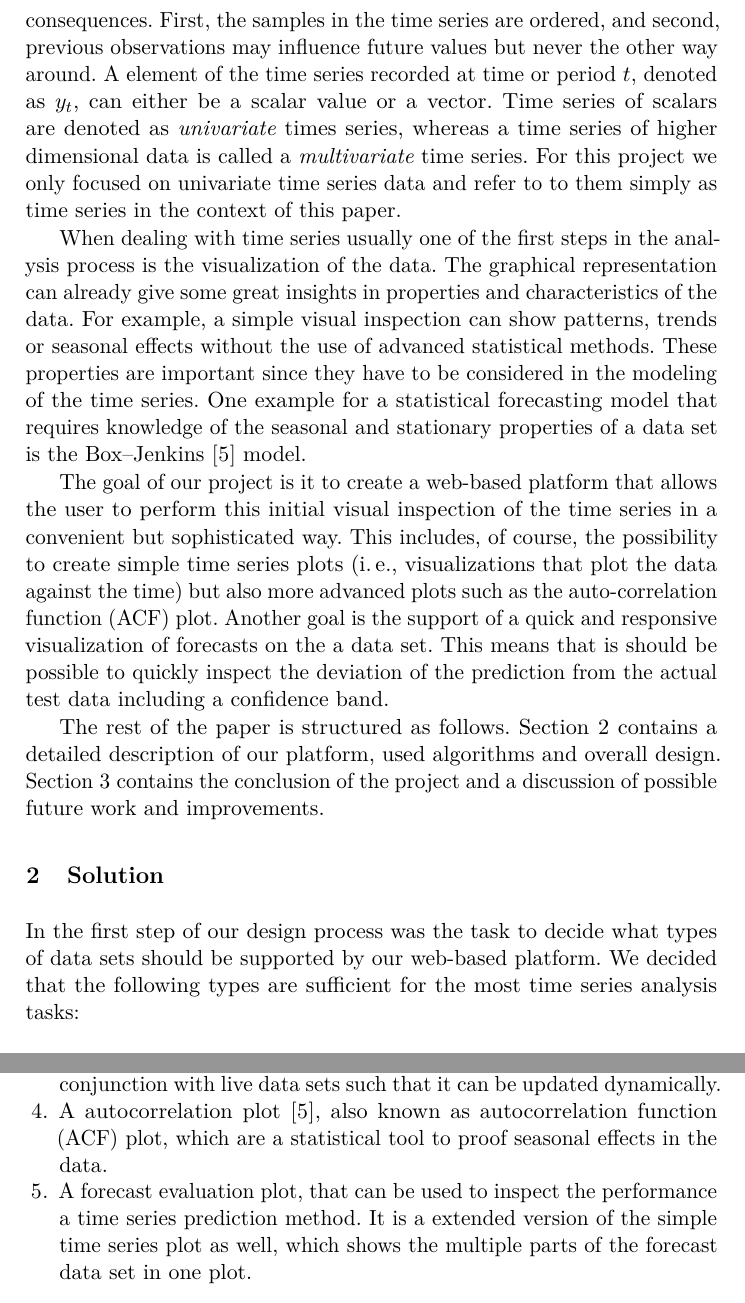
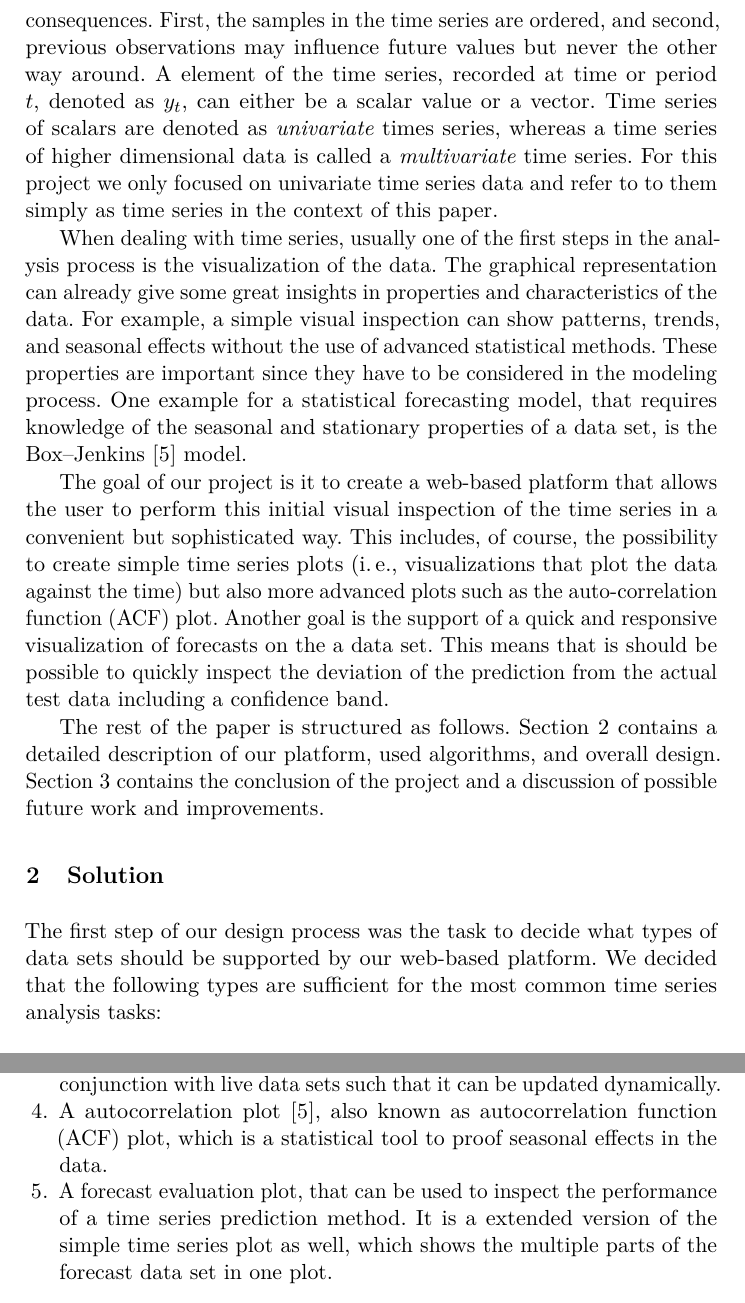
Before and after one commit to dumfug/mmis2, a LaTeX paper (docs/report/paper.tex): two parts of pages 2 and 5 of 6, joined at a grey line, cut so that both start at the same text. Compiled offline with pdfLaTeX.

Commit message:
fixed some typos in the report

```diff
--- a/docs/report/paper.tex
+++ b/docs/report/paper.tex
@@ -156,15 +156,15 @@ This kind of data sets with an temporal importance are usually referred to as ti
 A more formal definition \cite{Cortez2012} of a time series \(\{Y\}_t\) is a time ordered collection of observations \((y_1, y_2, \ldots, y_n)\).
 This implies two trivial consequences.
 First, the samples in the time series are ordered, and second, previous observations may influence future values but never the other way around.
-A element of the time series recorded at time or period \(t\), denoted as \(y_t\), can either be a scalar value or a vector.
+A element of the time series, recorded at time or period \(t\), denoted as \(y_t\), can either be a scalar value or a vector.
 Time series of scalars are denoted as \emph{univariate} times series, whereas a time series of higher dimensional data is called a \emph{multivariate} time series.
 For this project we only focused on univariate time series data and refer to to them simply as time series in the context of this paper.
 
-When dealing with time series usually one of the first steps in the analysis process is the visualization of the data.
+When dealing with time series, usually one of the first steps in the analysis process is the visualization of the data.
 The graphical representation can already give some great insights in properties and characteristics of the data.
-For example, a simple visual inspection can show patterns, trends or seasonal effects without the use of advanced statistical methods.
-These properties are important since they have to be considered in the modeling of the time series.
-One example for a statistical forecasting model that requires knowledge of the seasonal and stationary properties of a data set is the Box--Jenkins \cite{Box1976} model.
+For example, a simple visual inspection can show patterns, trends, and seasonal effects without the use of advanced statistical methods.
+These properties are important since they have to be considered in the modeling process.
+One example for a statistical forecasting model, that requires knowledge of the seasonal and stationary properties of a data set, is the Box--Jenkins \cite{Box1976} model.
 
 The goal of our project is it to create a web-based platform that allows the user to perform this initial visual inspection of the time series in a convenient but sophisticated way.
 This includes, of course, the possibility to create simple time series plots (\ie visualizations that plot the data against the time) but also more advanced plots such as the auto-correlation function (ACF) plot.
@@ -172,14 +172,14 @@ Another goal is the support of a quick and responsive visualization of forecasts
 This means that is should be possible to quickly inspect the deviation of the prediction from the actual test data including a confidence band.
 
 The rest of the paper is structured as follows.
-\Cref{sec:solution} contains a detailed description of our platform, used algorithms and overall design.
+\Cref{sec:solution} contains a detailed description of our platform, used algorithms, and overall design.
 \Cref{sec:conclusion} contains the conclusion of the project and a discussion of possible future work and improvements.
 
 
 \section{Solution}\label{sec:solution}
 
-In the first step of our design process was the task to decide what types of data sets should be supported by our web-based platform.
-We decided that the following types are sufficient for the most time series analysis tasks:
+The first step of our design process was the task to decide what types of data sets should be supported by our web-based platform.
+We decided that the following types are sufficient for the most common time series analysis tasks:
 
 \begin{enumerate}
  \item A simple time series data set. This consist mainly of a time indexed collection of scalar data points and meta data.
@@ -246,9 +246,9 @@ The visualization primitives that can be generated by the platform are the follo
 
  \item A extended version of the simple time series plot that works in the conjunction with live data sets such that it can be updated dynamically.
 
- \item A autocorrelation plot \cite{Box1976}, also known as autocorrelation function (ACF) plot, which are a statistical tool to proof seasonal effects in the data.
+ \item A autocorrelation plot \cite{Box1976}, also known as autocorrelation function (ACF) plot, which is a statistical tool to proof seasonal effects in the data.
 
- \item A forecast evaluation plot, that can be used to inspect the performance a time series prediction method.
+ \item A forecast evaluation plot, that can be used to inspect the performance of a time series prediction method.
  It is a extended version of the simple time series plot as well, which shows the multiple parts of the forecast data set in one plot.
 \end{enumerate}
 
```
Also changed, not shown: docs/report/paper.pdf, docs/report/paper.tex (14 more changed lines).
